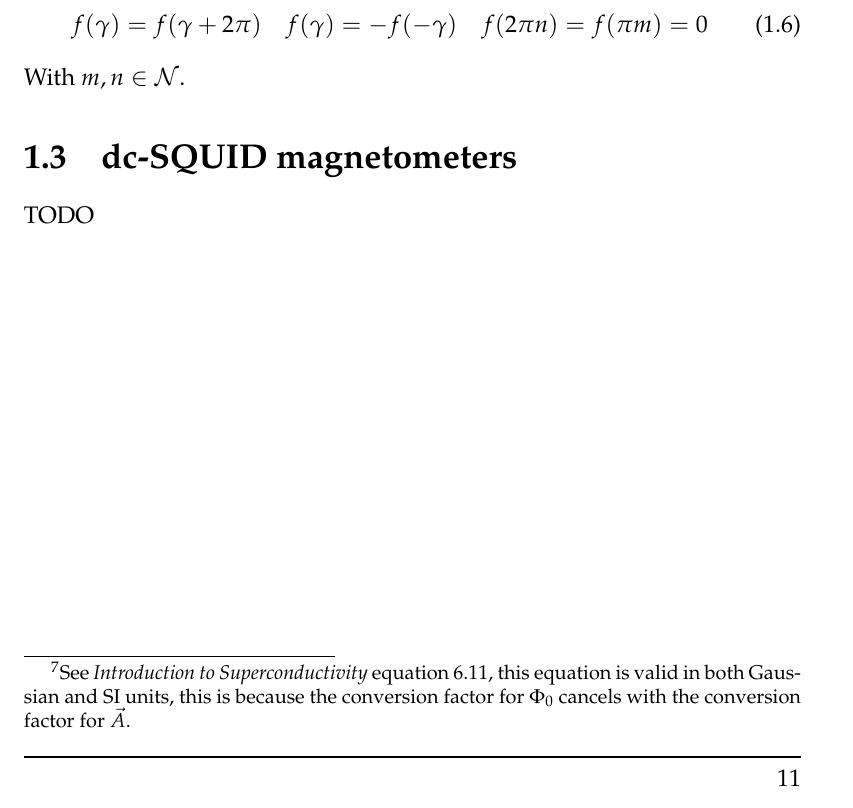
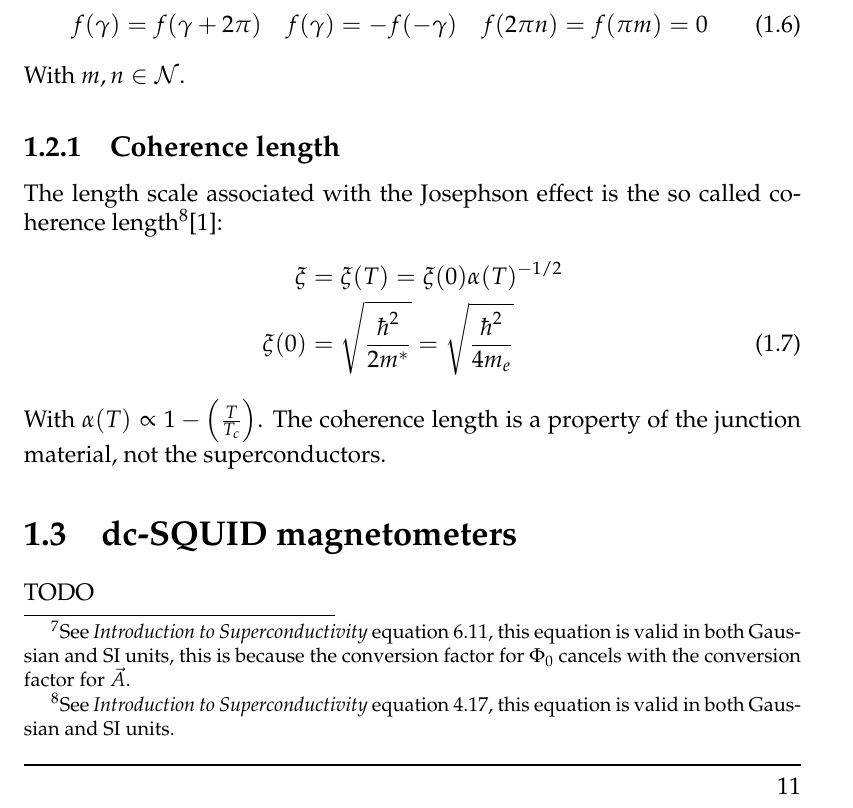
Before and after one commit to jvdoorn/bsc-thesis, a LaTeX thesis (thesis.tex, which reads chapters/introduction/main.tex): part of page 11 of 25, cut so that both start at the same text. Compiled offline with pdfLaTeX.

Commit message:
Add small section on coherence length.

```diff
--- a/chapters/introduction/main.tex
+++ b/chapters/introduction/main.tex
@@ -48,6 +48,14 @@ Here we have defined $f(\gamma)$ which is the current-phase relation. In general
 \end{equation}
 With $m,n \in \mathcal{N}$.
 
+\subsection{Coherence length}
+The length scale associated with the Josephson effect is the so called coherence length\footnote{See \citetitle{tinkhamIntroductionSuperconductivity} equation 4.17, this equation is valid in both Gaussian and SI units.}\cite{tinkhamIntroductionSuperconductivity}:
+\begin{align}
+	\xi &= \xi(T) = \xi(0)\alpha(T)^{-1/2} \nonumber \\
+	\xi(0) &= \sqrt{\frac{\hbar^2}{2m^*}} = \sqrt{\frac{\hbar^2}{4m_e}}
+\end{align}
+With $\alpha(T) \propto 1 - \left(\frac{T}{T_c}\right)$. The coherence length is a property of the junction material, not the superconductors.
+
 \section{dc-SQUID magnetometers}
 % - Basic description of what they are
 % - Basic explanation how they can be used to measure magnetic fields
```
